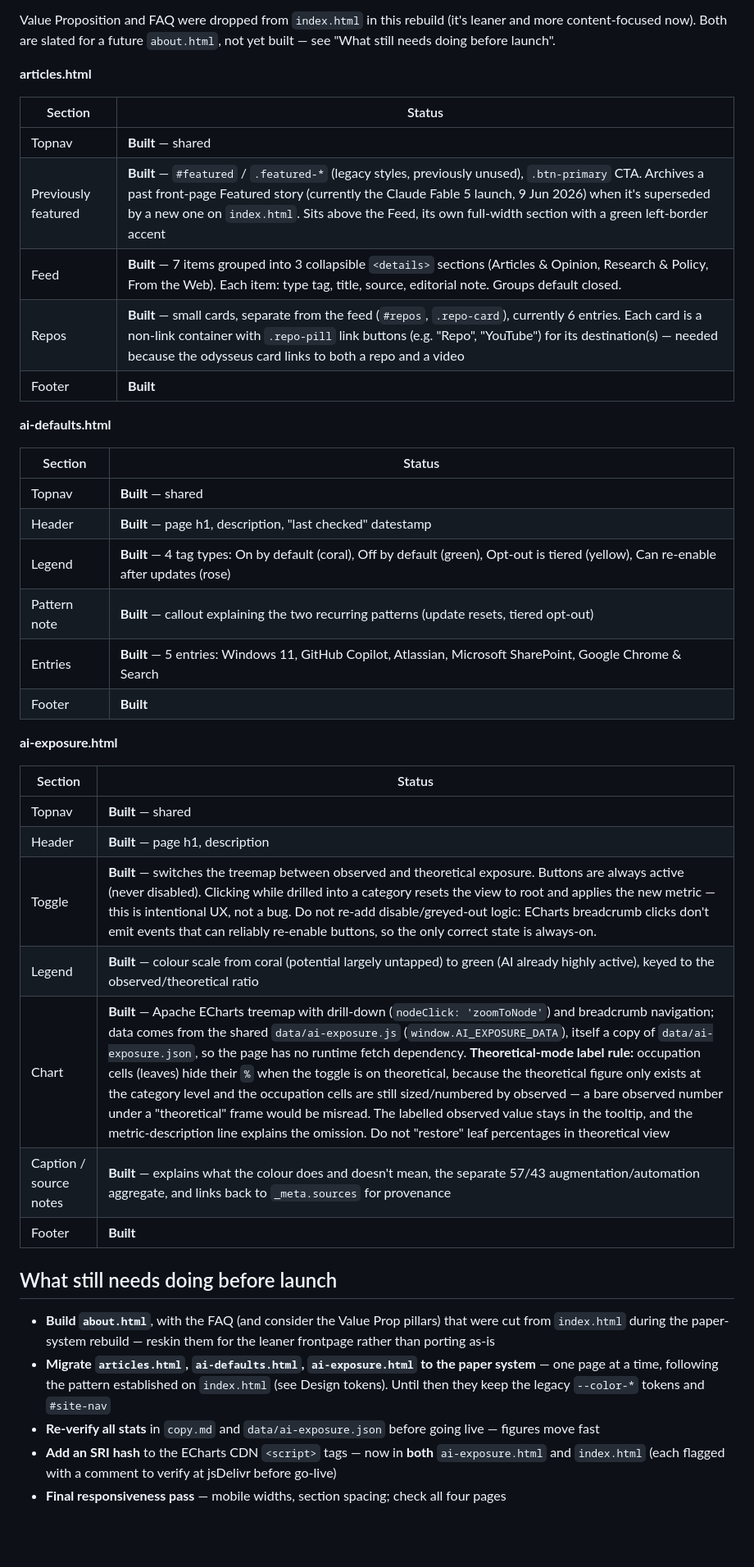
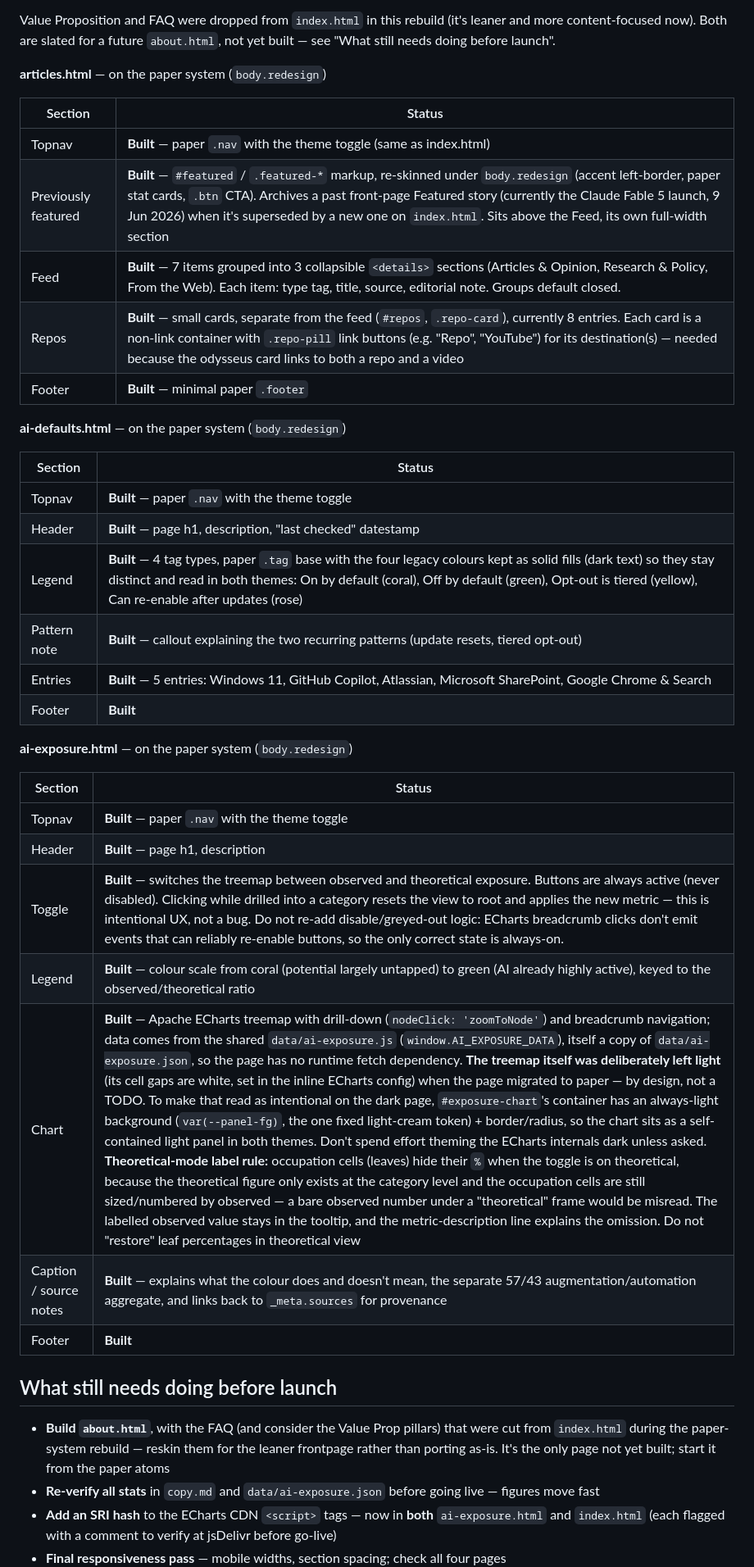
Before and after one commit to Nickeniklas/Anti-AI-AI-Club, a Markdown page: CLAUDE.md, the part around one of its changes. Shown at 82% size. Rendered like a GitHub page; blank space fills up the shorter version.

```diff
--- a/CLAUDE.md
+++ b/CLAUDE.md
@@ -109,43 +112,42 @@ All sections built. The site is at v0.1.
 
 Value Proposition and FAQ were dropped from `index.html` in this rebuild (it's leaner and more content-focused now). Both are slated for a future `about.html`, not yet built — see "What still needs doing before launch".
 
-**articles.html**
+**articles.html** — on the paper system (`body.redesign`)
 
 | Section | Status |
 |---|---|
-| Topnav | **Built** — shared |
-| Previously featured | **Built** — `#featured` / `.featured-*` (legacy styles, previously unused), `.btn-primary` CTA. Archives a past front-page Featured story (currently the Claude Fable 5 launch, 9 Jun 2026) when it's superseded by a new one on `index.html`. Sits above the Feed, its own full-width section with a green left-border accent |
+| Topnav | **Built** — paper `.nav` with the theme toggle (same as index.html) |
+| Previously featured | **Built** — `#featured` / `.featured-*` markup, re-skinned under `body.redesign` (accent left-border, paper stat cards, `.btn` CTA). Archives a past front-page Featured story (currently the Claude Fable 5 launch, 9 Jun 2026) when it's superseded by a new one on `index.html`. Sits above the Feed, its own full-width section |
 | Feed | **Built** — 7 items grouped into 3 collapsible `<details>` sections (Articles & Opinion, Research & Policy, From the Web). Each item: type tag, title, source, editorial note. Groups default closed. |
-| Repos | **Built** — small cards, separate from the feed (`#repos`, `.repo-card`), currently 6 entries. Each card is a non-link container with `.repo-pill` link buttons (e.g. "Repo", "YouTube") for its destination(s) — needed because the odysseus card links to both a repo and a video |
-| Footer | **Built** |
+| Repos | **Built** — small cards, separate from the feed (`#repos`, `.repo-card`), currently 8 entries. Each card is a non-link container with `.repo-pill` link buttons (e.g. "Repo", "YouTube") for its destination(s) — needed because the odysseus card links to both a repo and a video |
+| Footer | **Built** — minimal paper `.footer` |
 
-**ai-defaults.html**
+**ai-defaults.html** — on the paper system (`body.redesign`)
 
 | Section | Status |
 |---|---|
-| Topnav | **Built** — shared |
+| Topnav | **Built** — paper `.nav` with the theme toggle |
 | Header | **Built** — page h1, description, "last checked" datestamp |
-| Legend | **Built** — 4 tag types: On by default (coral), Off by default (green), Opt-out is tiered (yellow), Can re-enable after updates (rose) |
+| Legend | **Built** — 4 tag types, paper `.tag` base with the four legacy colours kept as solid fills (dark text) so they stay distinct and read in both themes: On by default (coral), Off by default (green), Opt-out is tiered (yellow), Can re-enable after updates (rose) |
 | Pattern note | **Built** — callout explaining the two recurring patterns (update resets, tiered opt-out) |
 | Entries | **Built** — 5 entries: Windows 11, GitHub Copilot, Atlassian, Microsoft SharePoint, Google Chrome & Search |
 | Footer | **Built** |
 
-**ai-exposure.html**
+**ai-exposure.html** — on the paper system (`body.redesign`)
 
 | Section | Status |
 |---|---|
-| Topnav | **Built** — shared |
+| Topnav | **Built** — paper `.nav` with the theme toggle |
 | Header | **Built** — page h1, description |
 | Toggle | **Built** — switches the treemap between observed and theoretical exposure. Buttons are always active (never disabled). Clicking while drilled into a category resets the view to root and applies the new metric — this is intentional UX, not a bug. Do not re-add disable/greyed-out logic: ECharts breadcrumb clicks don't emit events that can reliably re-enable buttons, so the only correct state is always-on. |
 | Legend | **Built** — colour scale from coral (potential largely untapped) to green (AI already highly active), keyed to the observed/theoretical ratio |
-| Chart | **Built** — Apache ECharts treemap with drill-down (`nodeClick: 'zoomToNode'`) and breadcrumb navigation; data comes from the shared `data/ai-exposure.js` (`window.AI_EXPOSURE_DATA`), itself a copy of `data/ai-exposure.json`, so the page has no runtime fetch dependency. **Theoretical-mode label rule:** occupation cells (leaves) hide their `%` when the toggle is on theoretical, because the theoretical figure only exists at the category level and the occupation cells are still sized/numbered by observed — a bare observed number under a "theoretical" frame would be misread. The labelled observed value stays in the tooltip, and the metric-description line explains the omission. Do not "restore" leaf percentages in theoretical view |
+| Chart | **Built** — Apache ECharts treemap with drill-down (`nodeClick: 'zoomToNode'`) and breadcrumb navigation; data comes from the shared `data/ai-exposure.js` (`window.AI_EXPOSURE_DATA`), itself a copy of `data/ai-exposure.json`, so the page has no runtime fetch dependency. **The treemap itself was deliberately left light** (its cell gaps are white, set in the inline ECharts config) when the page migrated to paper — by design, not a TODO. To make that read as intentional on the dark page, `#exposure-chart`'s container has an always-light background (`var(--panel-fg)`, the one fixed light-cream token) + border/radius, so the chart sits as a self-contained light panel in both themes. Don't spend effort theming the ECharts internals dark unless asked. **Theoretical-mode label rule:** occupation cells (leaves) hide their `%` when the toggle is on theoretical, because the theoretical figure only exists at the category level and the occupation cells are still sized/numbered by observed — a bare observed number under a "theoretical" frame would be misread. The labelled observed value stays in the tooltip, and the metric-description line explains the omission. Do not "restore" leaf percentages in theoretical view |
 | Caption / source notes | **Built** — explains what the colour does and doesn't mean, the separate 57/43 augmentation/automation aggregate, and links back to `_meta.sources` for provenance |
 | Footer | **Built** |
 
 ## What still needs doing before launch
 
-- **Build `about.html`**, with the FAQ (and consider the Value Prop pillars) that were cut from `index.html` during the paper-system rebuild — reskin them for the leaner frontpage rather than porting as-is
-- **Migrate `articles.html`, `ai-defaults.html`, `ai-exposure.html` to the paper system** — one page at a time, following the pattern established on `index.html` (see Design tokens). Until then they keep the legacy `--color-*` tokens and `#site-nav`
+- **Build `about.html`**, with the FAQ (and consider the Value Prop pillars) that were cut from `index.html` during the paper-system rebuild — reskin them for the leaner frontpage rather than porting as-is. It's the only page not yet built; start it from the paper atoms
 - **Re-verify all stats** in `copy.md` and `data/ai-exposure.json` before going live — figures move fast
 - **Add an SRI hash** to the ECharts CDN `<script>` tags — now in **both** `ai-exposure.html` and `index.html` (each flagged with a comment to verify at jsDelivr before go-live)
 - **Final responsiveness pass** — mobile widths, section spacing; check all four pages
```
Also changed, not shown: other parts of CLAUDE.md (+16 -10 lines), README.md (+10 -11 lines), colour-instructions.md (+4 -4 lines).
